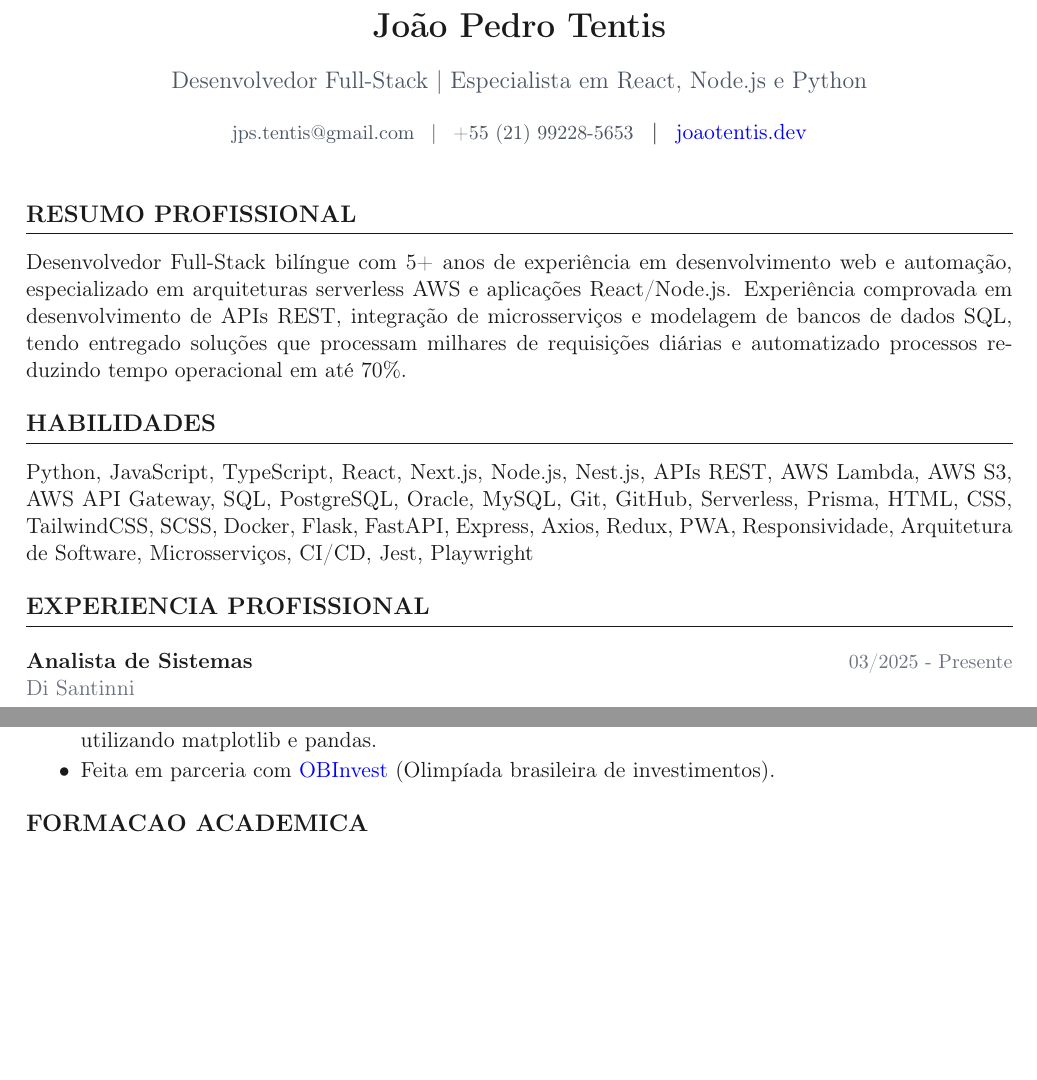
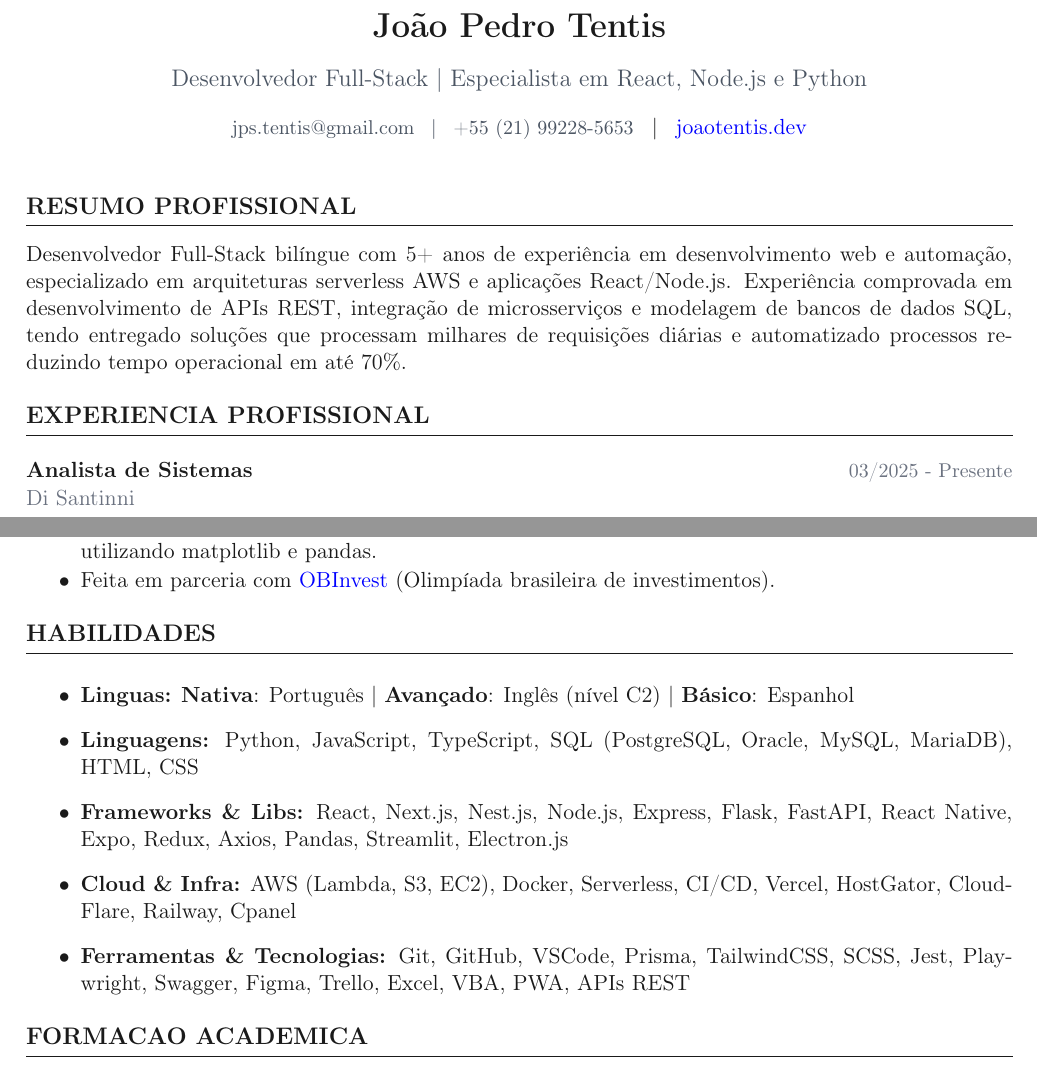
Before and after one commit to jtentis/curriculum, a LaTeX CV (curriculo.tex): two parts of pages 1 and 2 of 2, joined at a grey line, cut so that both start at the same text, the shorter picture padded with empty space. Compiled offline with pdfLaTeX.

Commit message:
fix: ajustando formatação curriculo pt

```diff
--- a/curriculo.tex
+++ b/curriculo.tex
@@ -57,9 +57,6 @@
 \section*{Resumo Profissional}
 Desenvolvedor Full-Stack bilíngue com 5+ anos de experiência em desenvolvimento web e automação, especializado em arquiteturas serverless AWS e aplicações React/Node.js. Experiência comprovada em desenvolvimento de APIs REST, integração de microsserviços e modelagem de bancos de dados SQL, tendo entregado soluções que processam milhares de requisições diárias e automatizado processos reduzindo tempo operacional em até 70\%.
 
-\section*{Habilidades}
-Python, JavaScript, TypeScript, React, Next.js, Node.js, Nest.js, APIs REST, AWS Lambda, AWS S3, AWS API Gateway, SQL, PostgreSQL, Oracle, MySQL, Git, GitHub, Serverless, Prisma, HTML, CSS, TailwindCSS, SCSS, Docker, Flask, FastAPI, Express, Axios, Redux, PWA, Responsividade, Arquitetura de Software, Microsserviços, CI/CD, Jest, Playwright
-
 \section*{Experiencia Profissional}
 \vspace{0.3em}
 \noindent\textbf{Analista de Sistemas} \hfill {\color{light}\small 03/2025 - Presente}
@@ -93,7 +90,6 @@ Python, JavaScript, TypeScript, React, Next.js, Node.js, Nest.js, APIs REST, AWS
   \item Implementei soluções de extração e transformação de dados otimizando workflows internos e aumentando produtividade da equipe em 40\%
 \end{itemize}
 
-\newpage
 \vspace{0.3em}
 \noindent\textbf{Operador de Computador} \hfill {\color{light}\small 10/2020 - 02/2022}
 
@@ -134,6 +130,16 @@ Python, JavaScript, TypeScript, React, Next.js, Node.js, Nest.js, APIs REST, AWS
 % \item Extração de informações de ativos e commodities utilizando yfinance.
 \end{itemize}
 
+\section*{Habilidades}
+\vspace{0.6em}
+\begin{itemize}
+\item \textbf{Linguas:} \textbf{Nativa}: Português | \textbf{Avançado}: Inglês (nível C2) | \textbf{Básico}: Espanhol
+\item \textbf{Linguagens:} Python, JavaScript, TypeScript, SQL (PostgreSQL, Oracle, MySQL, MariaDB), HTML, CSS
+\item \textbf{Frameworks \& Libs:} React, Next.js, Nest.js, Node.js, Express, Flask, FastAPI, React Native, Expo, Redux, Axios, Pandas, Streamlit, Electron.js
+\item \textbf{Cloud \& Infra:} AWS (Lambda, S3, EC2), Docker, Serverless, CI/CD, Vercel, HostGator, CloudFlare, Railway, Cpanel
+\item \textbf{Ferramentas \& Tecnologias:} Git, GitHub, VSCode, Prisma, TailwindCSS, SCSS, Jest, Playwright, Swagger, Figma, Trello, Excel, VBA, PWA, APIs REST
+\end{itemize}
+
 \section*{Formacao Academica}
 \vspace{0.3em}
 \noindent\textbf{Bacharelado em Sistemas de Informação} \hfill {\color{light}\small 2021 - 2025}
```
